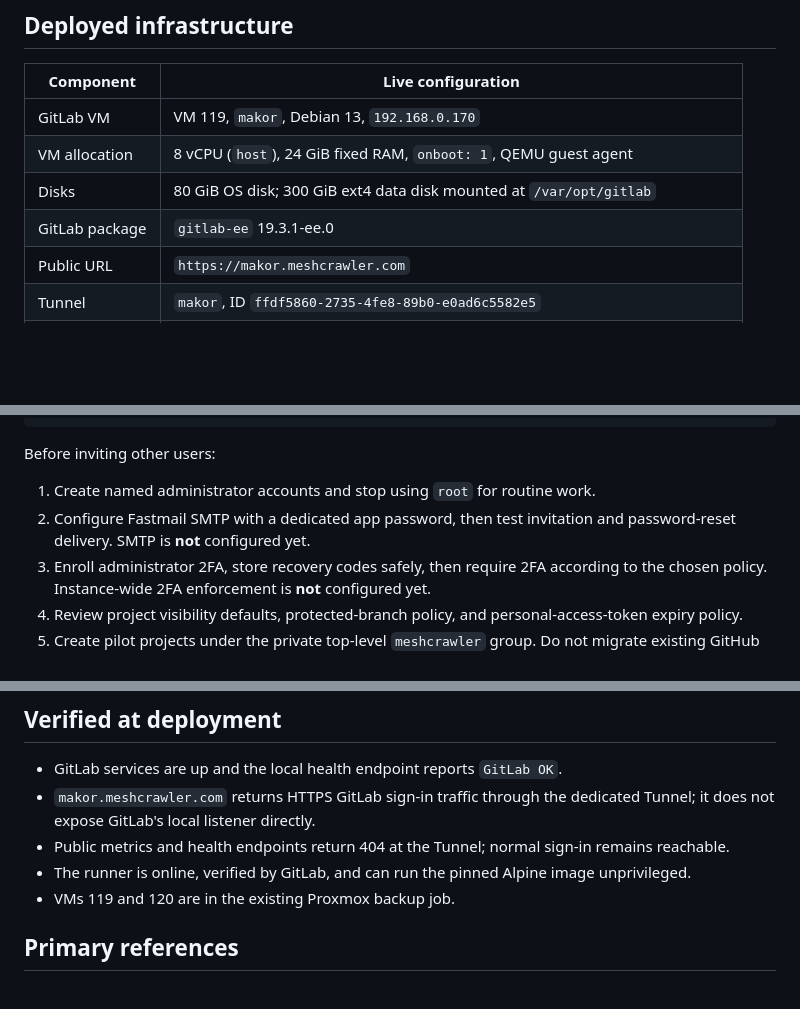
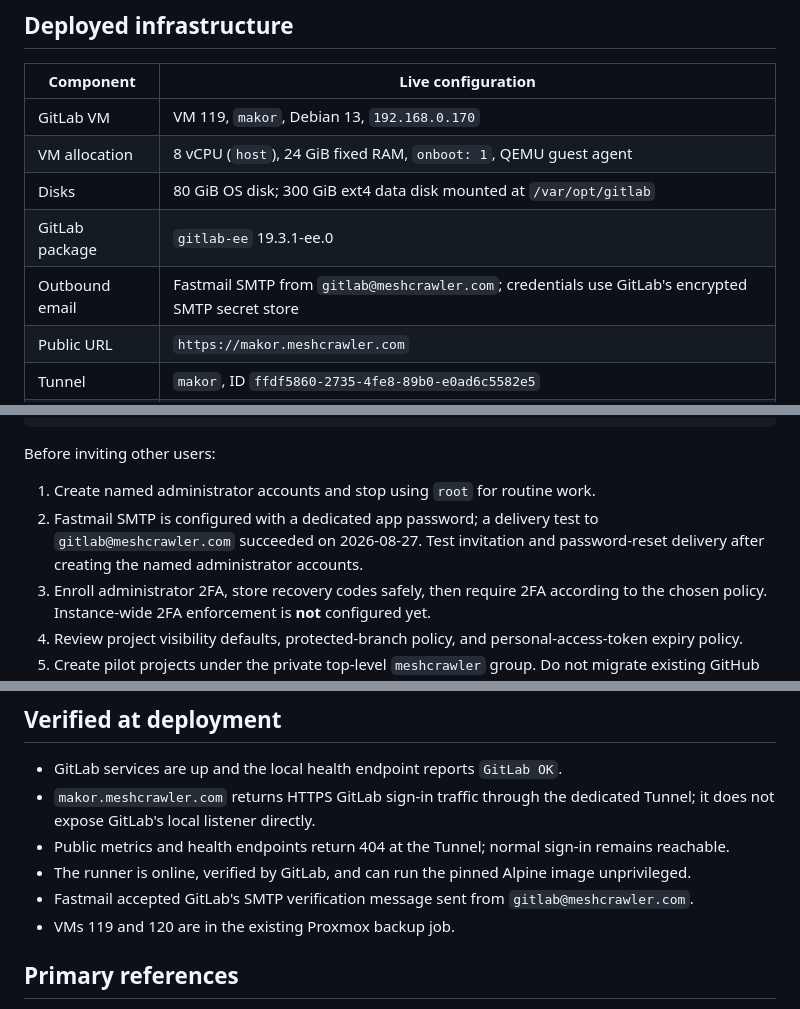
Before and after one commit to stephenVertex/proxmox-notes, a Markdown page: GITLAB.md, 3 parts joined by grey strips. Drawn GitHub-style; blank space fills up the shorter version.

Commit message:
docs: record GitLab SMTP configuration

```diff
--- a/GITLAB.md
+++ b/GITLAB.md
@@ -34,6 +34,7 @@ separate VM to administer.
 | VM allocation | 8 vCPU (`host`), 24 GiB fixed RAM, `onboot: 1`, QEMU guest agent |
 | Disks | 80 GiB OS disk; 300 GiB ext4 data disk mounted at `/var/opt/gitlab` |
 | GitLab package | `gitlab-ee` 19.3.1-ee.0 |
+| Outbound email | Fastmail SMTP from `gitlab@meshcrawler.com`; credentials use GitLab's encrypted SMTP secret store |
 | Public URL | `https://makor.meshcrawler.com` |
 | Tunnel | `makor`, ID `ffdf5860-2735-4fe8-89b0-e0ad6c5582e5` |
 | Tunnel service | `cloudflared` 2026.8.2, enabled as a system service |
@@ -82,8 +83,9 @@ ssh stephen@192.168.0.170 'sudo cat /etc/gitlab/initial_root_password'
 Before inviting other users:
 
 1. Create named administrator accounts and stop using `root` for routine work.
-2. Configure Fastmail SMTP with a dedicated app password, then test invitation
-   and password-reset delivery. SMTP is **not** configured yet.
+2. Fastmail SMTP is configured with a dedicated app password; a delivery test
+   to `gitlab@meshcrawler.com` succeeded on 2026-08-27. Test invitation and
+   password-reset delivery after creating the named administrator accounts.
 3. Enroll administrator 2FA, store recovery codes safely, then require 2FA
    according to the chosen policy. Instance-wide 2FA enforcement is **not**
    configured yet.
@@ -158,6 +160,8 @@ snapshot aids rollback but does not replace a tested application restore.
   remains reachable.
 - The runner is online, verified by GitLab, and can run the pinned Alpine image
   unprivileged.
+- Fastmail accepted GitLab's SMTP verification message sent from
+  `gitlab@meshcrawler.com`.
 - VMs 119 and 120 are in the existing Proxmox backup job.
 
 ## Primary references
```
